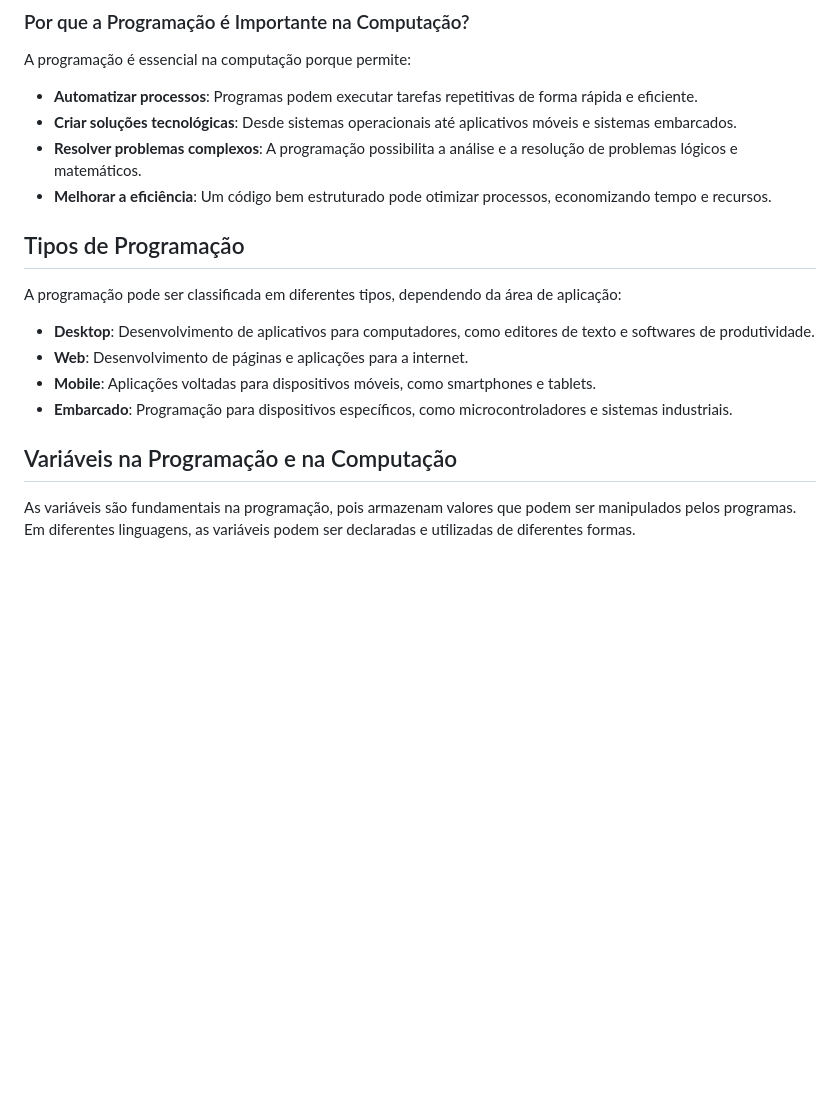
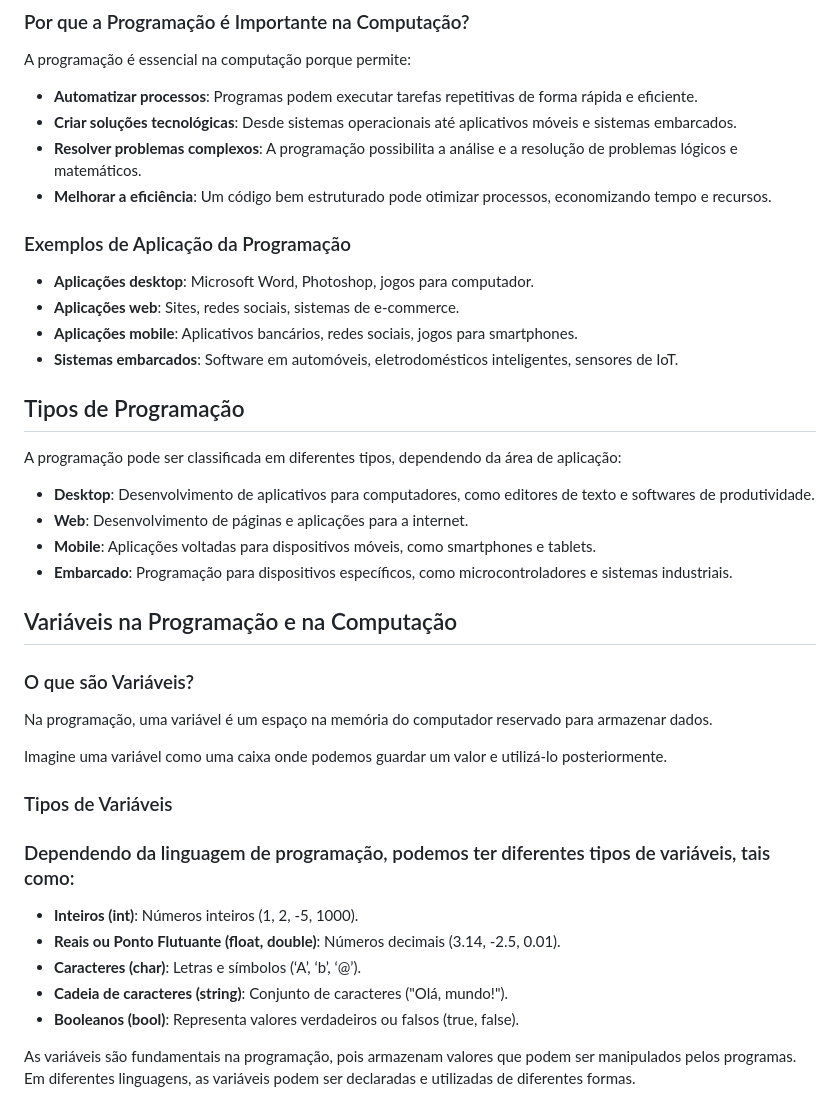
Before and after one commit to alvessh/logica-de-programacao-1-ads-2025, a Markdown page: Unidade I - Conceitos e a Lógica de Programas de Computador.md, the part around the change. GitHub-like rendering; blank space fills up the shorter version.

```diff
--- a/Unidade I - Conceitos e a Lógica de Programas de Computador.md
+++ b/Unidade I - Conceitos e a Lógica de Programas de Computador.md
@@ -17,6 +17,12 @@ A programação é essencial na computação porque permite:
 - **Resolver problemas complexos**: A programação possibilita a análise e a resolução de problemas lógicos e matemáticos.
 - **Melhorar a eficiência**: Um código bem estruturado pode otimizar processos, economizando tempo e recursos.
 
+### Exemplos de Aplicação da Programação
+
+- **Aplicações desktop**: Microsoft Word, Photoshop, jogos para computador.
+- **Aplicações web**: Sites, redes sociais, sistemas de e-commerce.
+- **Aplicações mobile**: Aplicativos bancários, redes sociais, jogos para smartphones.
+- **Sistemas embarcados**: Software em automóveis, eletrodomésticos inteligentes, sensores de IoT.
 
 ## Tipos de Programação
 
@@ -28,6 +34,22 @@ A programação pode ser classificada em diferentes tipos, dependendo da área d
 - **Embarcado**: Programação para dispositivos específicos, como microcontroladores e sistemas industriais.
 
 ## Variáveis na Programação e na Computação
+
+### O que são Variáveis?
+
+Na programação, uma variável é um espaço na memória do computador reservado para armazenar dados.
+
+Imagine uma variável como uma caixa onde podemos guardar um valor e utilizá-lo posteriormente.
+
+### Tipos de Variáveis
+
+### Dependendo da linguagem de programação, podemos ter diferentes tipos de variáveis, tais como:
+
+- **Inteiros (int)**: Números inteiros (1, 2, -5, 1000).
+- **Reais ou Ponto Flutuante (float, double)**: Números decimais (3.14, -2.5, 0.01).
+- **Caracteres (char)**: Letras e símbolos (‘A’, ‘b’, ‘@’).
+- **Cadeia de caracteres (string)**: Conjunto de caracteres ("Olá, mundo!").
+- **Booleanos (bool)**: Representa valores verdadeiros ou falsos (true, false).
 
 As variáveis são fundamentais na programação, pois armazenam valores que podem ser manipulados pelos programas. Em diferentes linguagens, as variáveis podem ser declaradas e utilizadas de diferentes formas.
 
```
